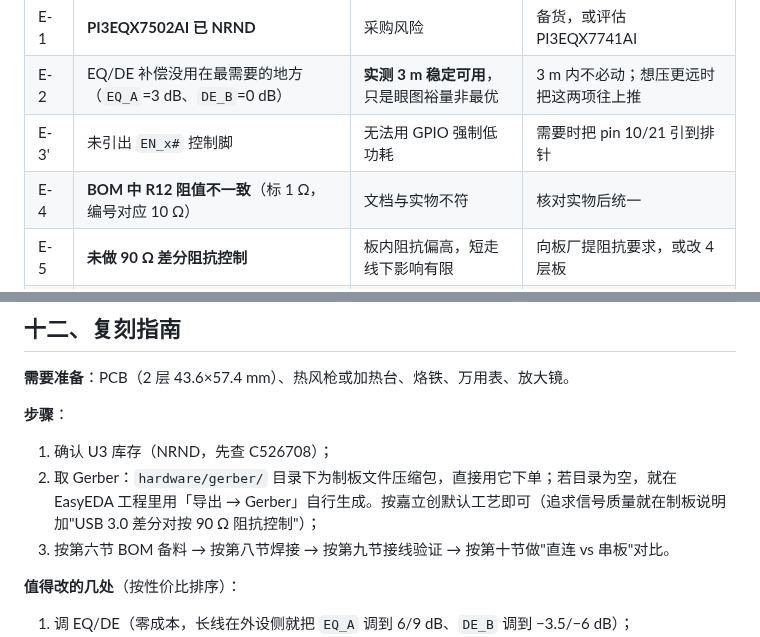
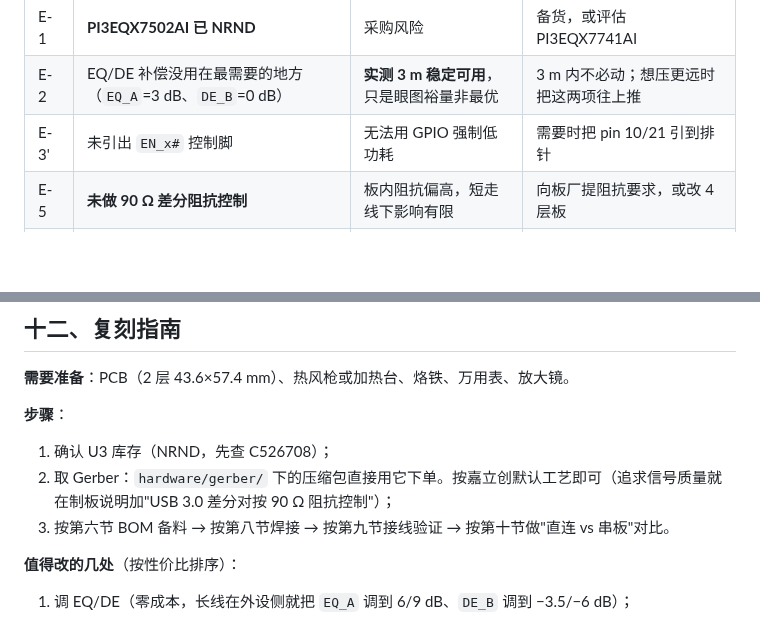
Before and after one commit to mnblzs/usb3-redriver-pi3eqx7502, a Markdown page: README.md, 2 parts joined by grey strips. Drawn GitHub-style; blank space fills up the shorter version.

```diff
--- a/README.md
+++ b/README.md
@@ -457,7 +466,6 @@ lsusb -t
 | E-1  | **PI3EQX7502AI 已 NRND**                    | 采购风险                      | 备货，或评估 PI3EQX7741AI   |
 | E-2  | EQ/DE 补偿没用在最需要的地方（`EQ_A`=3 dB、`DE_B`=0 dB） | **实测 3 m 稳定可用**，只是眼图裕量非最优 | 3 m 内不必动；想压更远时把这两项往上推 |
 | E-3' | 未引出 `EN_x#` 控制脚                            | 无法用 GPIO 强制低功耗            | 需要时把 pin 10/21 引到排针   |
-| E-4  | **BOM 中 R12 阻值不一致**（标 1 Ω，编号对应 10 Ω）       | 文档与实物不符                   | 核对实物后统一               |
 | E-5  | **未做 90 Ω 差分阻抗控制**                         | 板内阻抗偏高，短走线下影响有限           | 向板厂提阻抗要求，或改 4 层板      |
 | E-6  | 3V3 走线细长（101.6 mm / 10 mil）                | 压降和噪声裕量偏小                 | 改铺铜，或加宽到 15~20 mil    |
 | E-7  | `+5V` / `3V3` 未铺铜                          | 同上                        | 用铺铜替代细走线              |
@@ -508,7 +516,7 @@ lsusb -t
 **步骤**：
 
 1. 确认 U3 库存（NRND，先查 C526708）；
-2. 取 Gerber：`hardware/gerber/` 目录下为制板文件压缩包，直接用它下单；若目录为空，就在 EasyEDA 工程里用「导出 → Gerber」自行生成。按嘉立创默认工艺即可（追求信号质量就在制板说明加"USB 3.0 差分对按 90 Ω 阻抗控制"）；
+2. 取 Gerber：`hardware/gerber/` 下的压缩包直接用它下单。按嘉立创默认工艺即可（追求信号质量就在制板说明加"USB 3.0 差分对按 90 Ω 阻抗控制"）；
 3. 按第六节 BOM 备料 → 按第八节焊接 → 按第九节接线验证 → 按第十节做"直连 vs 串板"对比。
 
 **值得改的几处**（按性价比排序）：
```
Also changed, not shown: other parts of README.md (+16 -7 lines), images/pcb-3d.png (added), 6 other files.
